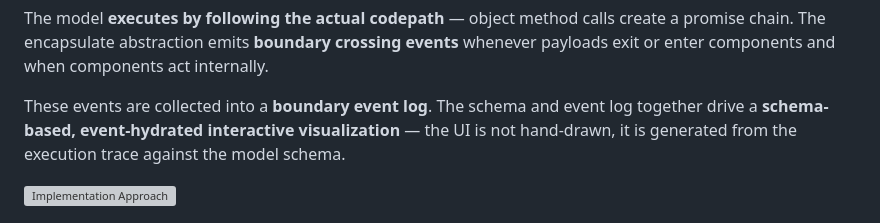
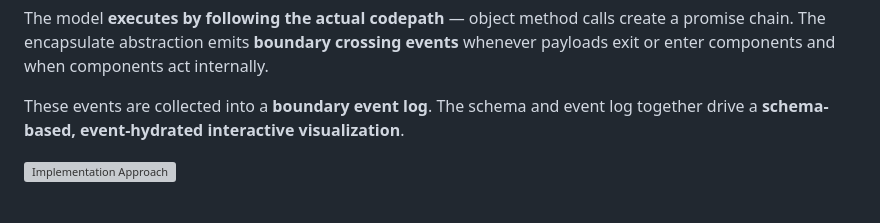
Before and after one commit to Stream44/FramespaceGenesis, a Markdown page: README.md, the part around the change. Drawn GitHub-style; grey boxes are pictures that could not be loaded.

Commit message:
Published using @Stream44 Studio
Signed-off-by: Christoph <christoph@christoph.diy>

```diff
--- a/README.md
+++ b/README.md
@@ -58,7 +58,7 @@ Each component is an [encapsulated TypeScript object](https://github.com/Stream4
 
 The model **executes by following the actual codepath** — object method calls create a promise chain. The encapsulate abstraction emits **boundary crossing events** whenever payloads exit or enter components and when components act internally.
 
-These events are collected into a **boundary event log**. The schema and event log together drive a **schema-based, event-hydrated interactive visualization** — the UI is not hand-drawn, it is generated from the execution trace against the model schema.
+These events are collected into a **boundary event log**. The schema and event log together drive a **schema-based, event-hydrated interactive visualization**.
 
 ![Implementation Approach](./engine/Concept.svg)
 
```
